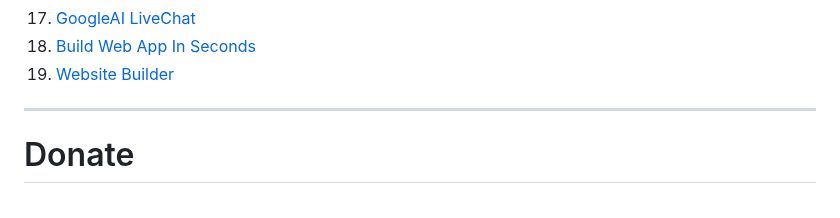
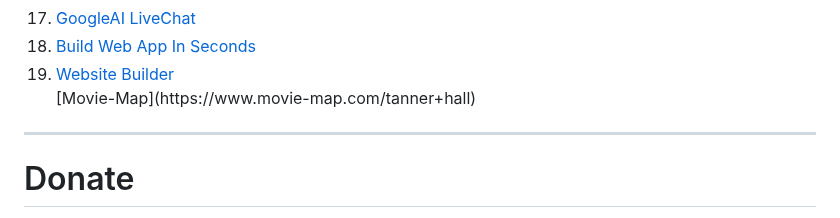
Before and after one commit to efxtv/EFX-Tv-Bookmarks, a Markdown page: README.md, the part around the change. GitHub-like rendering; folded sections open.

```diff
--- a/README.md
+++ b/README.md
@@ -552,6 +552,7 @@ Top website, webpages, chrome plugins, and online editing tools for any-time acc
   <li><a href="https://aistudio.google.com/live">GoogleAI LiveChat</a></li>
 <li><a href="https://cerebrascoder.com/">Build Web App In Seconds</a> </li>
 <li><a href="https://www.sitebrew.ai/p/JFDFgD">Website Builder</a> </li>
+[Movie-Map](https://www.movie-map.com/tanner+hall)
 
 
 
```
